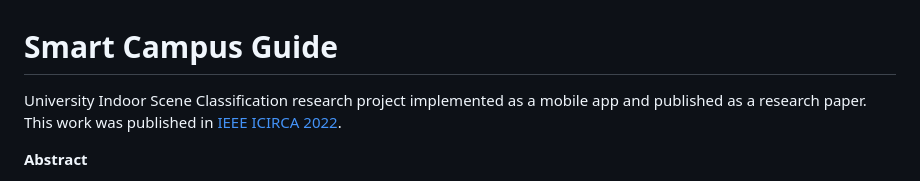
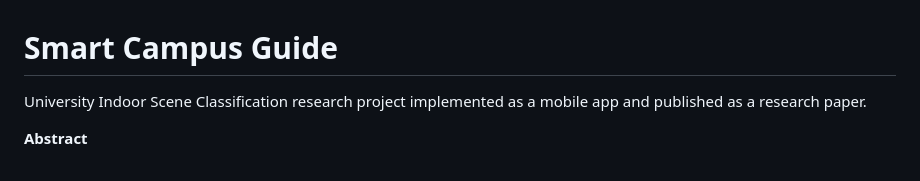
Before and after one commit to Jinish-Vaidya/Smart-Campus-Guide, a Markdown page: README.md, the part around the change. GitHub-like rendering.

Commit message:
Update project description in README
Removed the publication reference from the project description.

```diff
--- a/README.md
+++ b/README.md
@@ -1,5 +1,5 @@
 # Smart Campus Guide
-University Indoor Scene Classification research project implemented as a mobile app and published as a research paper. This work was published in [IEEE ICIRCA 2022](https://ieeexplore.ieee.org/document/9985516).
+University Indoor Scene Classification research project implemented as a mobile app and published as a research paper.
 
 **Abstract**
 
```
